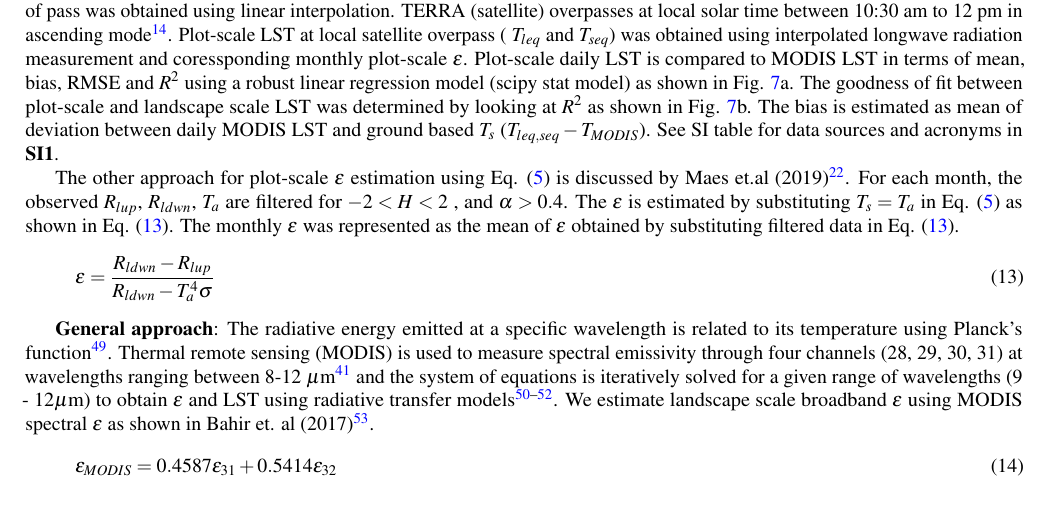
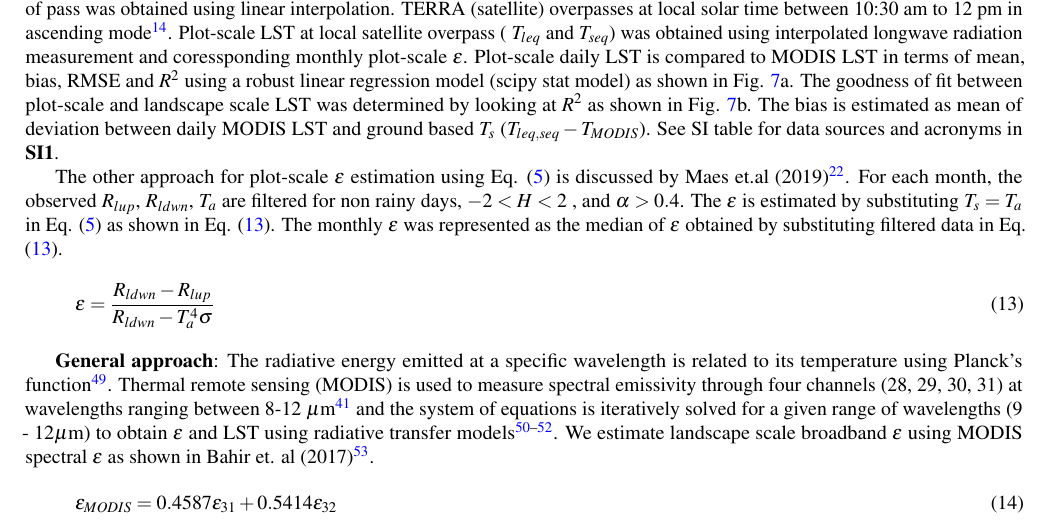
Before and after one commit to gitanjali2022/plot_scale_lst_emissivity, a LaTeX paper (latex/Template for submissions to Scientific Reports (2)/lst_emis_SI_v2.tex): part of page 10 of 19, cut so that both start at the same text. Compiled offline with pdfLaTeX.

Commit message:
Method updated with median

```diff
--- a/latex/Template for submissions to Scientific Reports (2)/lst_emis_SI_v2.tex
+++ b/latex/Template for submissions to Scientific Reports (2)/lst_emis_SI_v2.tex
@@ -503,7 +503,7 @@ The prime variable used in the study are $H$, $R_{lup}$, $R_{ldwn}$, and, $T_{a}
 $R^2$ is checked and months where $R^{2} > 0.5$ (i.e. substantial part of variance in H is explained by $T_{s} -T_{a}$) is chosen for $\epsilon$ estimation. To obtain $\epsilon$, the regression line of $H (\Delta T)$ is forced through origin (at $T_{s} - T_{a} = 0 $  $H=0$) by minimising the RMSE. An illustration plot for RMSE and $\epsilon$ is shown in \textbf{SI5}. The $\epsilon$ is obtained for each month using both, long Eq.(\ref{eq_Tleq}) and short equation Eq.(\ref{eq_Tseq}) and termed as $\epsilon_{leq}$ and $\epsilon_{seq}$ respectively, as shown in Fig. \ref{fig:flow_chart}b. In order to account for the role of spatial heterogeneity in the observed
 fluxes at a tower site, $H(\Delta T)$ linear fit is allowed to have an offset. The plot-scale $\epsilon$ was obtained by minimising RMSE as explained before (an example for one month at AS in Fig. \ref{fig:rmse_eps}). Plot-scale LST estimated using plot-scale $\epsilon$ (with and without intercept in $H(\Delta T)$ linear fit was compared to landscape scale MODIS LST. Monthly tower-based longwave measurement at study sites corresponding to TERRA daily time of pass was obtained using linear interpolation. TERRA (satellite) overpasses at local solar time between 10:30 am to 12 pm in ascending mode \cite{guillevic2017land}. Plot-scale LST at local satellite overpass ( $T_{leq}$ and $T_{seq}$) was obtained using interpolated longwave radiation measurement and coressponding monthly plot-scale $\epsilon$. Plot-scale daily LST is compared to MODIS LST in terms of mean, bias, RMSE and $R^2$ using a robust linear regression model (scipy stat model) as shown in Fig. \ref{fig:flow_chart}a. The goodness of fit between plot-scale and landscape scale LST was determined by looking at $R^2$ as shown in Fig. \ref{fig:flow_chart}b. The bias is estimated as mean of deviation between daily MODIS LST and ground based $T_{s}$ ($T_{leq,seq} - T_{MODIS}$). See SI table for data sources and acronyms in \textbf{SI1}.
 
-The other approach for plot-scale $\epsilon$ estimation using Eq. (\ref{eq_Rlup}) is discussed by Maes et.al (2019)\cite{maes2019potential}. For each month, the observed $R_{lup}$,  $R_{ldwn}$, $T_{a}$  are filtered for $-2 < H <2$ , and $\alpha > 0.4$. The $\epsilon$ is estimated by substituting $T_{s} = T_{a}$ in Eq. (\ref{eq_Rlup}) as shown in Eq. (\ref{eq_e_Maes}). The monthly $\epsilon$  was represented as the mean of $\epsilon$ obtained by substituting filtered data in Eq. (\ref{eq_e_Maes}).
+The other approach for plot-scale $\epsilon$ estimation using Eq. (\ref{eq_Rlup}) is discussed by Maes et.al (2019)\cite{maes2019potential}. For each month, the observed $R_{lup}$,  $R_{ldwn}$, $T_{a}$  are filtered for non rainy days, $-2 < H <2$ , and $\alpha > 0.4$. The $\epsilon$ is estimated by substituting $T_{s} = T_{a}$ in Eq. (\ref{eq_Rlup}) as shown in Eq. (\ref{eq_e_Maes}). The monthly $\epsilon$  was represented as the median of $\epsilon$ obtained by substituting filtered data in Eq. (\ref{eq_e_Maes}).
 \begin{equation}\label{eq_e_Maes}
 \epsilon = \frac{R_{ldwn} - R_{lup}}{R_{ldwn} - T_{a}^{4} \sigma}
 \end{equation}
```
Also changed, not shown: latex/Template for submissions to Scientific Reports (2)/lst_emis_SI_v2.pdf, latex/Template for submissions to Scientific Reports (2)/lst_emis_SI_v2.tex (2 more changed lines), 2 other files.
